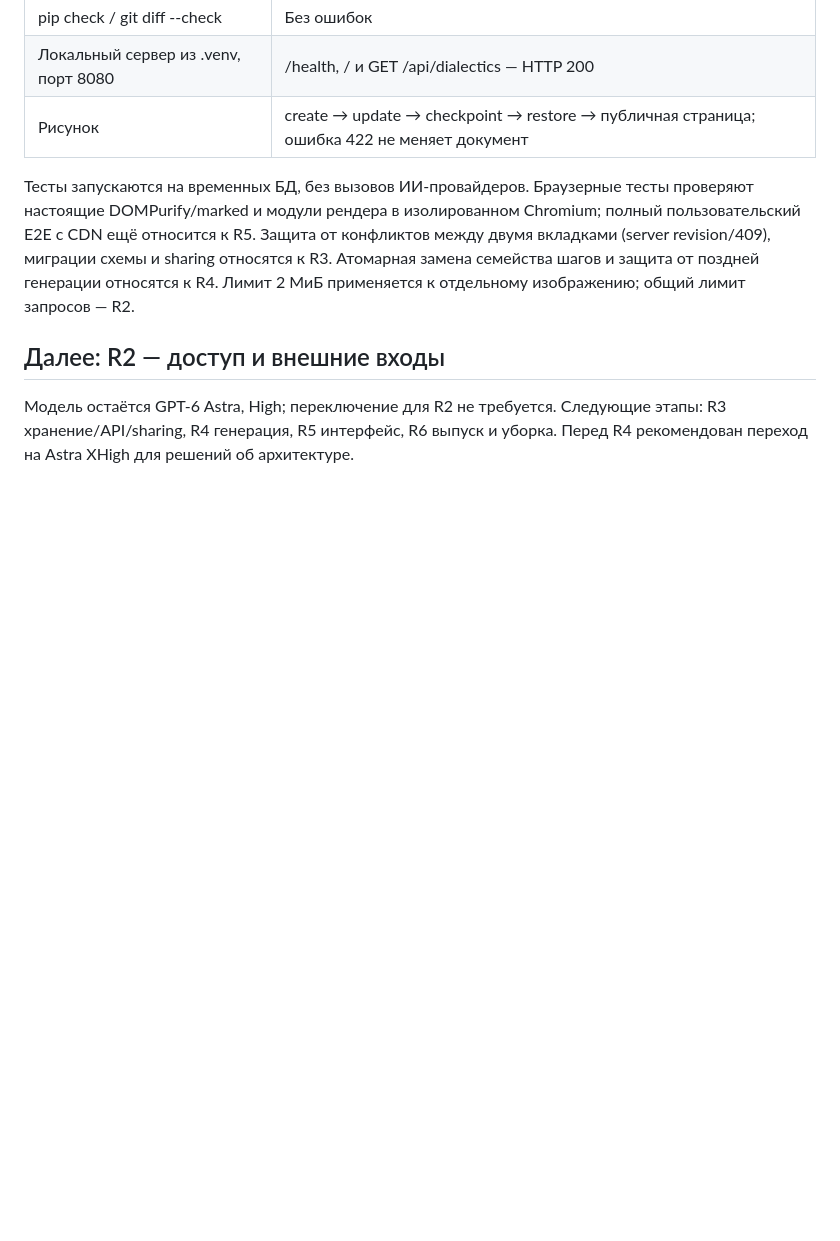
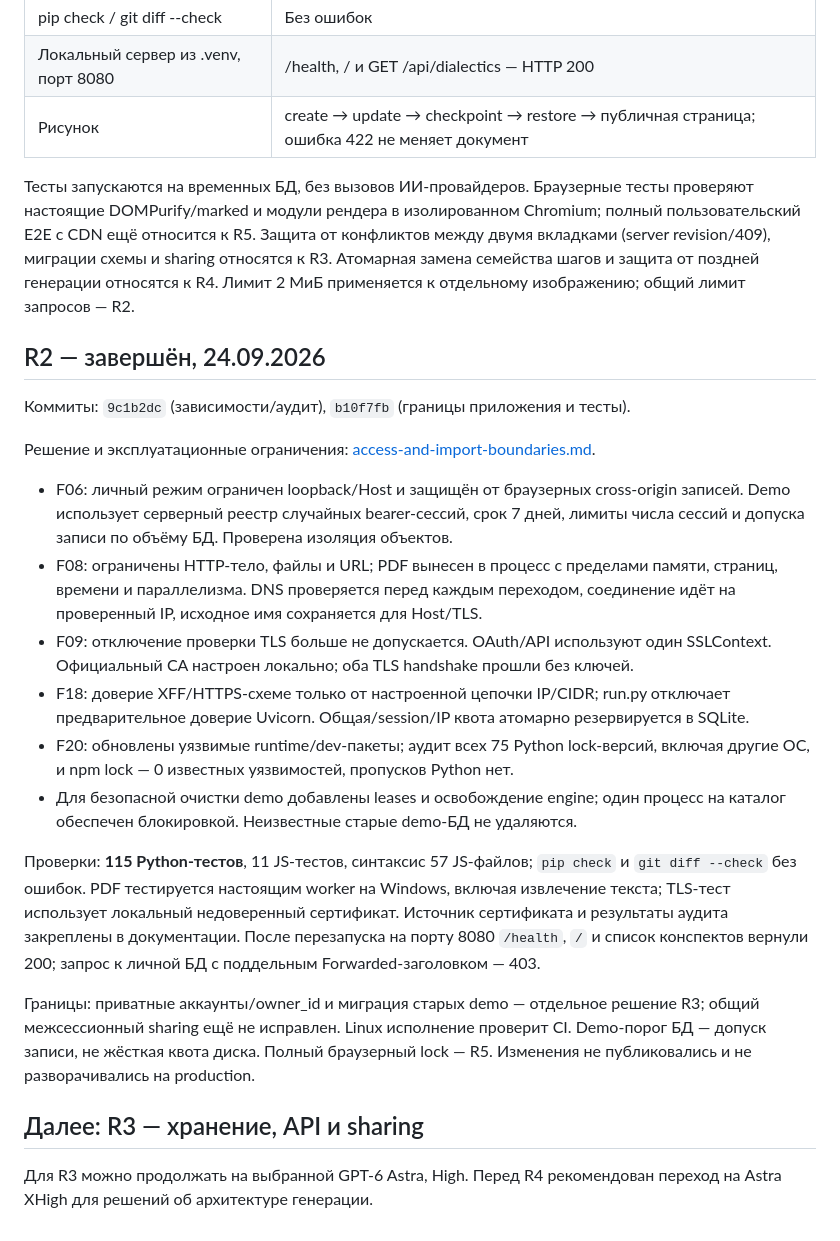
Before and after one commit to Ruslan-Nazarov/papanda, a Markdown page: docs/refactoring-progress.md, the part around the change. GitHub-like rendering; blank space fills up the shorter version.

Commit message:
Record R2 verification and remaining R3 migration boundaries

```diff
--- a/docs/refactoring-progress.md
+++ b/docs/refactoring-progress.md
@@ -88,8 +88,40 @@
 Атомарная замена семейства шагов и защита от поздней генерации относятся к R4.
 Лимит 2 МиБ применяется к отдельному изображению; общий лимит запросов — R2.
 
-## Далее: R2 — доступ и внешние входы
+## R2 — завершён, 24.09.2026
 
-Модель остаётся GPT-6 Astra, High; переключение для R2 не требуется.
-Следующие этапы: R3 хранение/API/sharing, R4 генерация, R5 интерфейс, R6 выпуск
-и уборка. Перед R4 рекомендован переход на Astra XHigh для решений об архитектуре.
+Коммиты: `9c1b2dc` (зависимости/аудит), `b10f7fb` (границы приложения и тесты).
+
+Решение и эксплуатационные ограничения: [access-and-import-boundaries.md](access-and-import-boundaries.md).
+
+- F06: личный режим ограничен loopback/Host и защищён от браузерных cross-origin
+  записей. Demo использует серверный реестр случайных bearer-сессий, срок 7 дней,
+  лимиты числа сессий и допуска записи по объёму БД. Проверена изоляция объектов.
+- F08: ограничены HTTP-тело, файлы и URL; PDF вынесен в процесс с пределами памяти,
+  страниц, времени и параллелизма. DNS проверяется перед каждым переходом, соединение
+  идёт на проверенный IP, исходное имя сохраняется для Host/TLS.
+- F09: отключение проверки TLS больше не допускается. OAuth/API используют один
+  SSLContext. Официальный CA настроен локально; оба TLS handshake прошли без ключей.
+- F18: доверие XFF/HTTPS-схеме только от настроенной цепочки IP/CIDR; run.py отключает
+  предварительное доверие Uvicorn. Общая/session/IP квота атомарно резервируется в SQLite.
+- F20: обновлены уязвимые runtime/dev-пакеты; аудит всех 75 Python lock-версий,
+  включая другие ОС, и npm lock — 0 известных уязвимостей, пропусков Python нет.
+- Для безопасной очистки demo добавлены leases и освобождение engine; один процесс
+  на каталог обеспечен блокировкой. Неизвестные старые demo-БД не удаляются.
+
+Проверки: **115 Python-тестов**, 11 JS-тестов, синтаксис 57 JS-файлов;
+`pip check` и `git diff --check` без ошибок. PDF тестируется настоящим worker на
+Windows, включая извлечение текста; TLS-тест использует локальный недоверенный
+сертификат. Источник сертификата и результаты аудита закреплены в документации.
+После перезапуска на порту 8080 `/health`, `/` и список конспектов вернули 200;
+запрос к личной БД с поддельным Forwarded-заголовком — 403.
+
+Границы: приватные аккаунты/owner_id и миграция старых demo — отдельное решение R3;
+общий межсессионный sharing ещё не исправлен. Linux исполнение проверит CI.
+Demo-порог БД — допуск записи, не жёсткая квота диска. Полный браузерный lock — R5.
+Изменения не публиковались и не разворачивались на production.
+
+## Далее: R3 — хранение, API и sharing
+
+Для R3 можно продолжать на выбранной GPT-6 Astra, High. Перед R4 рекомендован
+переход на Astra XHigh для решений об архитектуре генерации.
```
